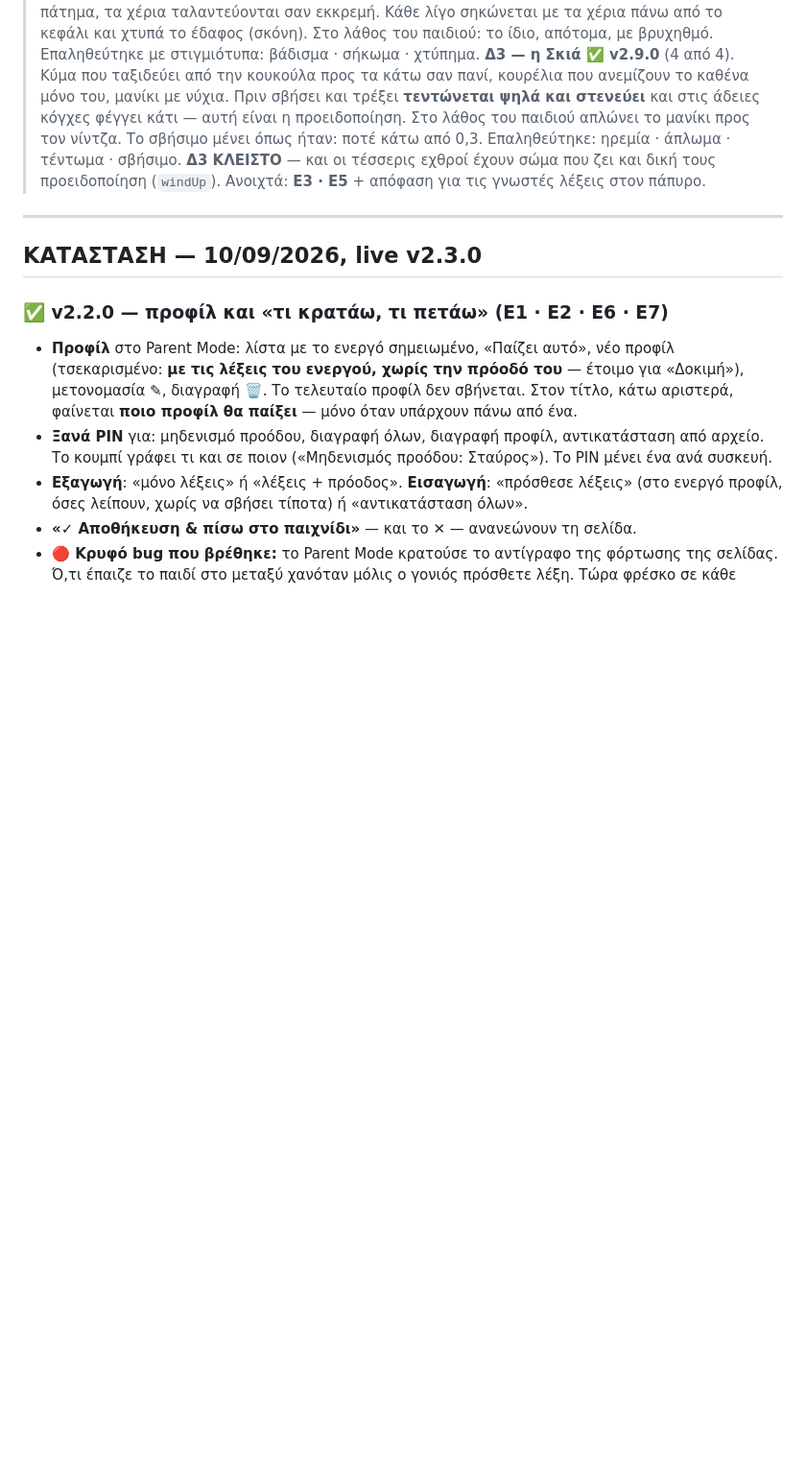
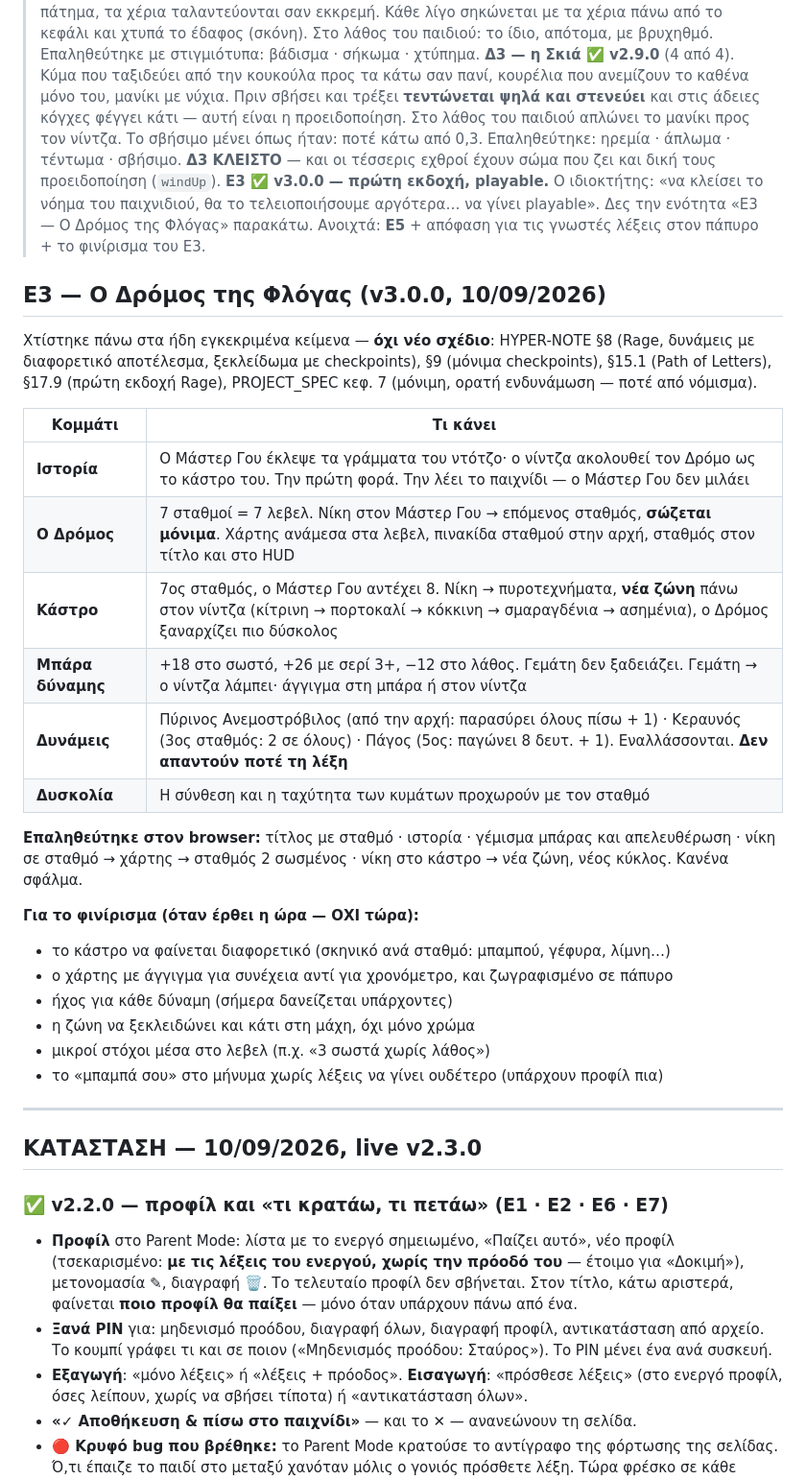
Before and after one commit to vKocmac/flame-path, a Markdown page: NEXT-FIXES.md, the part around the change. Shown at 96% size. Drawn GitHub-style; blank space fills up the shorter version.

Commit message:
NEXT-FIXES: Ε3 πρώτη εκδοχή (v3.0.0) — τι μπήκε, τι επαληθεύτηκε, τι μένει για φινίρισμα
Co-Authored-By: Claude Opus 5 <noreply@anthropic.com>

```diff
--- a/NEXT-FIXES.md
+++ b/NEXT-FIXES.md
@@ -42,8 +42,40 @@
 > παιδιού απλώνει το μανίκι προς τον νίντζα. Το σβήσιμο μένει όπως ήταν:
 > ποτέ κάτω από 0,3. Επαληθεύτηκε: ηρεμία · άπλωμα · τέντωμα · σβήσιμο.
 > **Δ3 ΚΛΕΙΣΤΟ** — και οι τέσσερις εχθροί έχουν σώμα που ζει και δική τους
-> προειδοποίηση (`windUp`). Ανοιχτά: **Ε3 · Ε5** + απόφαση για τις γνωστές
-> λέξεις στον πάπυρο.
+> προειδοποίηση (`windUp`).
+> **Ε3 ✅ v3.0.0 — πρώτη εκδοχή, playable.** Ο ιδιοκτήτης: «να κλείσει το
+> νόημα του παιχνιδιού, θα το τελειοποιήσουμε αργότερα… να γίνει playable».
+> Δες την ενότητα «Ε3 — Ο Δρόμος της Φλόγας» παρακάτω.
+> Ανοιχτά: **Ε5** + απόφαση για τις γνωστές λέξεις στον πάπυρο + το
+> φινίρισμα του Ε3.
+
+## Ε3 — Ο Δρόμος της Φλόγας (v3.0.0, 10/09/2026)
+
+Χτίστηκε πάνω στα ήδη εγκεκριμένα κείμενα — **όχι νέο σχέδιο**: HYPER-NOTE
+§8 (Rage, δυνάμεις με διαφορετικό αποτέλεσμα, ξεκλείδωμα με checkpoints),
+§9 (μόνιμα checkpoints), §15.1 (Path of Letters), §17.9 (πρώτη εκδοχή Rage),
+PROJECT_SPEC κεφ. 7 (μόνιμη, ορατή ενδυνάμωση — ποτέ από νόμισμα).
+
+| Κομμάτι | Τι κάνει |
+|---|---|
+| **Ιστορία** | Ο Μάστερ Γου έκλεψε τα γράμματα του ντότζο· ο νίντζα ακολουθεί τον Δρόμο ως το κάστρο του. Την πρώτη φορά. Την λέει το παιχνίδι — ο Μάστερ Γου δεν μιλάει |
+| **Ο Δρόμος** | 7 σταθμοί = 7 λεβελ. Νίκη στον Μάστερ Γου → επόμενος σταθμός, **σώζεται μόνιμα**. Χάρτης ανάμεσα στα λεβελ, πινακίδα σταθμού στην αρχή, σταθμός στον τίτλο και στο HUD |
+| **Κάστρο** | 7ος σταθμός, ο Μάστερ Γου αντέχει 8. Νίκη → πυροτεχνήματα, **νέα ζώνη** πάνω στον νίντζα (κίτρινη → πορτοκαλί → κόκκινη → σμαραγδένια → ασημένια), ο Δρόμος ξαναρχίζει πιο δύσκολος |
+| **Μπάρα δύναμης** | +18 στο σωστό, +26 με σερί 3+, −12 στο λάθος. Γεμάτη δεν ξαδειάζει. Γεμάτη → ο νίντζα λάμπει· άγγιγμα στη μπάρα ή στον νίντζα |
+| **Δυνάμεις** | Πύρινος Ανεμοστρόβιλος (από την αρχή: παρασύρει όλους πίσω + 1) · Κεραυνός (3ος σταθμός: 2 σε όλους) · Πάγος (5ος: παγώνει 8 δευτ. + 1). Εναλλάσσονται. **Δεν απαντούν ποτέ τη λέξη** |
+| **Δυσκολία** | Η σύνθεση και η ταχύτητα των κυμάτων προχωρούν με τον σταθμό |
+
+**Επαληθεύτηκε στον browser:** τίτλος με σταθμό · ιστορία · γέμισμα μπάρας
+και απελευθέρωση · νίκη σε σταθμό → χάρτης → σταθμός 2 σωσμένος · νίκη στο
+κάστρο → νέα ζώνη, νέος κύκλος. Κανένα σφάλμα.
+
+**Για το φινίρισμα (όταν έρθει η ώρα — ΟΧΙ τώρα):**
+- το κάστρο να φαίνεται διαφορετικό (σκηνικό ανά σταθμό: μπαμπού, γέφυρα, λίμνη…)
+- ο χάρτης με άγγιγμα για συνέχεια αντί για χρονόμετρο, και ζωγραφισμένο σε πάπυρο
+- ήχος για κάθε δύναμη (σήμερα δανείζεται υπάρχοντες)
+- η ζώνη να ξεκλειδώνει και κάτι στη μάχη, όχι μόνο χρώμα
+- μικροί στόχοι μέσα στο λεβελ (π.χ. «3 σωστά χωρίς λάθος»)
+- το «μπαμπά σου» στο μήνυμα χωρίς λέξεις να γίνει ουδέτερο (υπάρχουν προφίλ πια)
 
 ---
 
```
